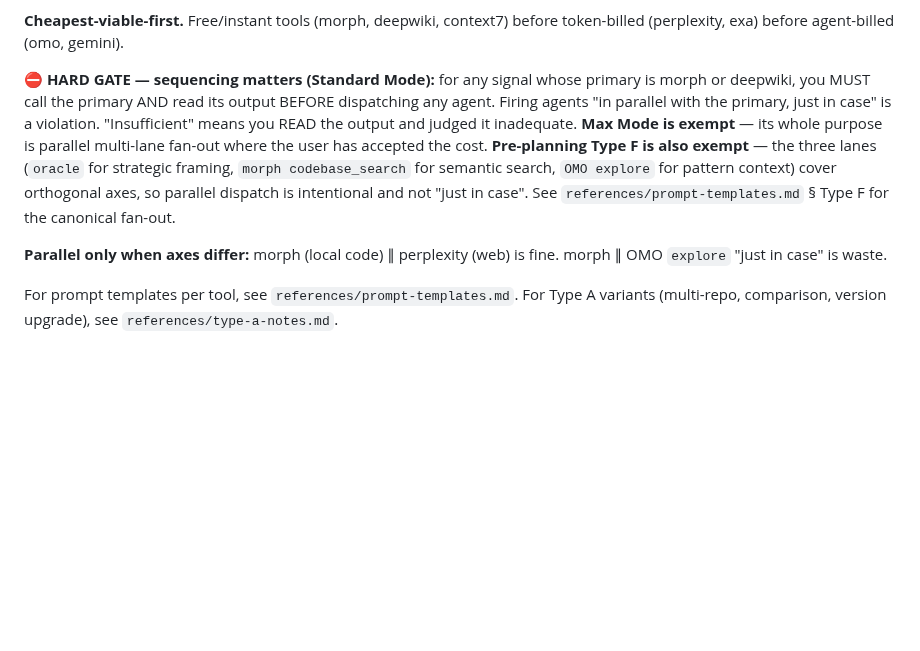
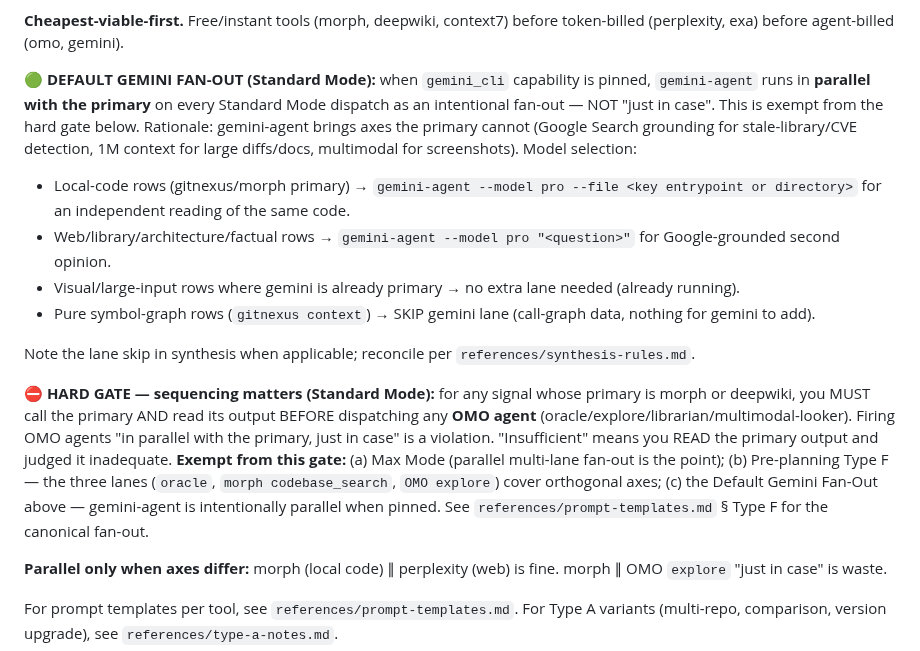
Before and after one commit to quangtran88/x-skills, a Markdown page: skills/x-research/SKILL.md, the part around the change. Drawn GitHub-style; blank space fills up the shorter version.

Commit message:
feat(x-skills): default gemini fan-out in x-review plan review + x-research Standard Mode
x-review: Plan Review (Target A) now dispatches gemini-agent --model pro as a
4th parallel reviewer when gemini_cli is pinned. Brings Google Search grounding
to plan blocker-finding (catches stale-library / removed-API claims that
Claude+GPT miss). Matches what code/diff review already does.

x-research: when gemini_cli is pinned, gemini-agent runs in parallel with the
primary on every Standard Mode dispatch as an intentional fan-out (NOT
just-in-case). Per-row model/flag guidance: --file for local-code rows, plain
prompt for web/library/architecture, skip for pure call-graph rows. Reworded
the hard sequencing gate to scope it to OMO agents only and list the gemini
fan-out as a third exemption alongside Max Mode and Type F pre-planning.

Net: when gemini_cli is available, both skills now exercise the Gemini-3-pro
lane by default instead of leaving it as escalation-only.

```diff
--- a/skills/x-research/SKILL.md
+++ b/skills/x-research/SKILL.md
@@ -70,7 +70,15 @@ Pick by **what kind of source** answers the question. Escalation = next column o
 
 **Cheapest-viable-first.** Free/instant tools (morph, deepwiki, context7) before token-billed (perplexity, exa) before agent-billed (omo, gemini).
 
-**⛔ HARD GATE — sequencing matters (Standard Mode):** for any signal whose primary is morph or deepwiki, you MUST call the primary AND read its output BEFORE dispatching any agent. Firing agents "in parallel with the primary, just in case" is a violation. "Insufficient" means you READ the output and judged it inadequate. **Max Mode is exempt** — its whole purpose is parallel multi-lane fan-out where the user has accepted the cost. **Pre-planning Type F is also exempt** — the three lanes (`oracle` for strategic framing, `morph codebase_search` for semantic search, `OMO explore` for pattern context) cover orthogonal axes, so parallel dispatch is intentional and not "just in case". See `references/prompt-templates.md` § Type F for the canonical fan-out.
+**🟢 DEFAULT GEMINI FAN-OUT (Standard Mode):** when `gemini_cli` capability is pinned, `gemini-agent` runs in **parallel with the primary** on every Standard Mode dispatch as an intentional fan-out — NOT "just in case". This is exempt from the hard gate below. Rationale: gemini-agent brings axes the primary cannot (Google Search grounding for stale-library/CVE detection, 1M context for large diffs/docs, multimodal for screenshots). Model selection:
+- Local-code rows (gitnexus/morph primary) → `gemini-agent --model pro --file <key entrypoint or directory>` for an independent reading of the same code.
+- Web/library/architecture/factual rows → `gemini-agent --model pro "<question>"` for Google-grounded second opinion.
+- Visual/large-input rows where gemini is already primary → no extra lane needed (already running).
+- Pure symbol-graph rows (`gitnexus context`) → SKIP gemini lane (call-graph data, nothing for gemini to add).
+
+Note the lane skip in synthesis when applicable; reconcile per `references/synthesis-rules.md`.
+
+**⛔ HARD GATE — sequencing matters (Standard Mode):** for any signal whose primary is morph or deepwiki, you MUST call the primary AND read its output BEFORE dispatching any **OMO agent** (oracle/explore/librarian/multimodal-looker). Firing OMO agents "in parallel with the primary, just in case" is a violation. "Insufficient" means you READ the primary output and judged it inadequate. **Exempt from this gate:** (a) Max Mode (parallel multi-lane fan-out is the point); (b) Pre-planning Type F — the three lanes (`oracle`, `morph codebase_search`, `OMO explore`) cover orthogonal axes; (c) the Default Gemini Fan-Out above — gemini-agent is intentionally parallel when pinned. See `references/prompt-templates.md` § Type F for the canonical fan-out.
 
 **Parallel only when axes differ:** morph (local code) ∥ perplexity (web) is fine. morph ∥ OMO `explore` "just in case" is waste.
 
```
Also changed, not shown: 1 other file.
